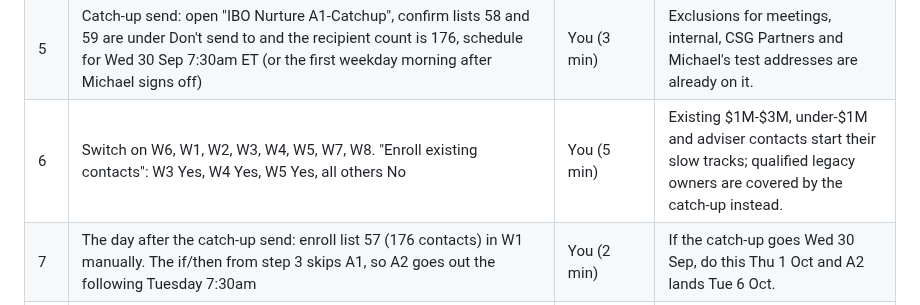
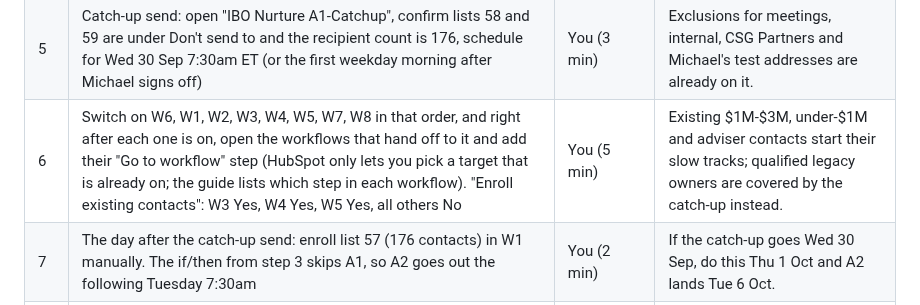
Before and after one commit to gregdavies-star/iboadvisors, a Markdown page: marketing/HUBSPOT_BUILD_RUNBOOK.md, the part around the change. Rendered like a GitHub page.

```diff
--- a/marketing/HUBSPOT_BUILD_RUNBOOK.md
+++ b/marketing/HUBSPOT_BUILD_RUNBOOK.md
@@ -205,7 +205,7 @@ Order matters. "Me" = through the HubSpot connector from this session. "You" = i
 | 4 | Dry run: create a test contact on a personal address with ibo_qualified = True and source Paid Social, switch W1 on, enroll it, confirm A1 lands in the inbox with first name and scheduler prefill correct, then unenroll it, delete the contact, switch W1 back off | You (10 min) | I confirm the send registered in analytics and the headers pass DKIM/SPF/DMARC. |
 | 4b | After Michael signs off: publish the 26 Automated emails so workflows can use them. Marketing > Email, filter Type = Automated, open each IBO Nurture email, click Review and publish (for automated emails this is "Publish" or "Save for automation": it makes the email available to workflows and sends nothing). Until this is done every Send email action shows "Changes needed" and the workflow cannot be turned on | You (15 min) | The connector cannot publish emails. The catch-up (batch) email is published by scheduling it in step 5. |
 | 5 | Catch-up send: open "IBO Nurture A1-Catchup", confirm lists 58 and 59 are under Don't send to and the recipient count is 176, schedule for Wed 30 Sep 7:30am ET (or the first weekday morning after Michael signs off) | You (3 min) | Exclusions for meetings, internal, CSG Partners and Michael's test addresses are already on it. |
-| 6 | Switch on W6, W1, W2, W3, W4, W5, W7, W8. "Enroll existing contacts": W3 Yes, W4 Yes, W5 Yes, all others No | You (5 min) | Existing $1M-$3M, under-$1M and adviser contacts start their slow tracks; qualified legacy owners are covered by the catch-up instead. |
+| 6 | Switch on W6, W1, W2, W3, W4, W5, W7, W8 in that order, and right after each one is on, open the workflows that hand off to it and add their "Go to workflow" step (HubSpot only lets you pick a target that is already on; the guide lists which step in each workflow). "Enroll existing contacts": W3 Yes, W4 Yes, W5 Yes, all others No | You (5 min) | Existing $1M-$3M, under-$1M and adviser contacts start their slow tracks; qualified legacy owners are covered by the catch-up instead. |
 | 7 | The day after the catch-up send: enroll list 57 (176 contacts) in W1 manually. The if/then from step 3 skips A1, so A2 goes out the following Tuesday 7:30am | You (2 min) | If the catch-up goes Wed 30 Sep, do this Thu 1 Oct and A2 lands Tue 6 Oct. |
 | 8 | Switch on W0 last | You (1 min) | New paid-social signups now get A1 within a minute and Edmund gets the call task. |
 | 9 | Monitoring, first two weeks: sends, bounces, unsubscribes, spam reports, replies, meetings booked by utm_campaign | Me, on request or on a daily schedule | Anything above 0.3% spam or 2% unsubscribe on one email pauses that email. |
```
Also changed, not shown: marketing/WORKFLOW_BUILD_GUIDE.md (+10 -1 lines).
